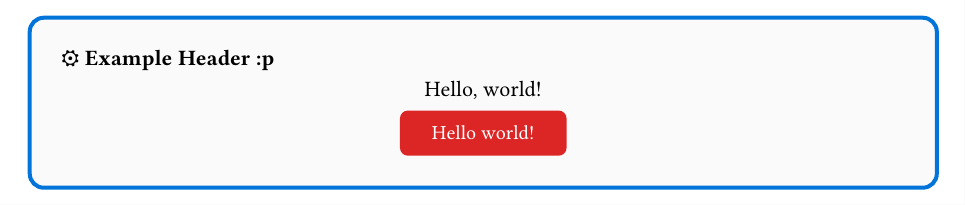
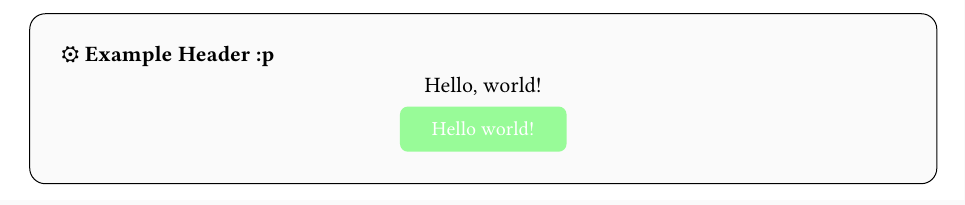
Before and after one commit to TuringProblem/atoms, a Typst document (lib.typ, which reads src/colors/colors.typ, src/molecules/buttons/basic.typ): part of the page, cut so that both start at the same text. Compiled offline with Typst 0.15.

Commit message:
feat: added colors

```diff
--- a/lib.typ
+++ b/lib.typ
@@ -6,11 +6,11 @@
 #card(config: (
   padding: 16pt,
   radius: 8pt,
-  border: (width: 2pt, color: blue),
+  border: (width: 0.5pt, color: rgb(0, 0, 0)),
   header: (title: "Example Header :p", icon: emoji.gear),
 ))[
   #align(center)[
     #text()[Hello, world!] \
-    #basicButton("Hello world!", variant: "destructive", size: "lg")
+    #basicButton([#link("https://github.com/TuringProblem")[Hello world!]], variant: "secondary", size: "lg")
   ]
 ]
--- /dev/null
+++ b/src/colors/colors.typ
@@ -0,0 +1,89 @@
+/**
+* @author: { @Override }
+* @since: 12/23/2025 @ 01:20
+*/
+
+//: rgb(""),
+#let reds = (
+  alertRed: rgb("#dc2626"),
+  standard: red,
+  blood: rgb("#880808"),
+  burnt: rgb("#9E2811"),
+  sunset: rgb("#96564B"),
+  brightRed: rgb("#C72004"),
+  neon: rgb("#FF2500"),
+)
+
+#let oranges = (
+  creamsicle: rgb("#E8922A"),
+  light: rgb("#FFB900"),
+  neon: rgb("#FF7700"),
+)
+
+#let browns = (
+  standard: rgb("#4A2B0E"),
+  nude: rgb("#997C5F"),
+  earth: rgb("#634F3A"),
+  terd: rgb("#361D03"),
+)
+
+#let greens = (
+  alertGreen: rgb("#007a5a"),
+  emerald: rgb("#50C878"),
+  mint: rgb("#98FB98"),
+  cartractor: rgb("#3DED97"),
+  neon: rgb("#39FF14"),
+  standard: green,
+)
+
+#let blues = (
+  standard: blue,
+  teal: rgb("#08CFCF"),
+  darkTeal: rgb("#016969"),
+  sky: rgb("#2EC7FF"),
+  ocean: rgb("#0E4D63"),
+  river: rgb("#0B86B3"),
+  neon: rgb("#00F8FF"),
+  cartractor: rgb("#82EEFD"),
+  frog: rgb("#4D8585"),
+)
+
+#let purples = (
+  standard: purple,
+  neon: rgb("#DD00FF"),
+  darkNeon: rgb("#8A029E"),
+  dataDog: rgb("#632CA6"),
+  soft: rgb("#A33BA3"),
+  rose: rgb("#B03191"),
+  sunset: rgb("#9C599A"),
+)
+
+
+#let yellows = (
+  standard: yellow,
+  brightYellow: rgb("#FFEF00"),
+  neon: rgb("#EEFF00"),
+  terd: rgb("#788008"),
+  bee: rgb("#E8CE2A"),
+  liberty: rgb("#FFD000"),
+)
+
+#let whites = (
+  standard: white,
+  shade: rgb("#E0DFDE"),
+  concrete: rgb("#A8A7A5"),
+  late: rgb("#737272"),
+)
+
+
+
+
+// These colors are pallete colors based on core colors above
+
+#let system = (
+  green: greens.mint,
+  red: reds.neon,
+  gray: whites.shade,
+  blue: blues.sky,
+  purple: purples.dataDog,
+)
--- a/src/molecules/buttons/basic.typ
+++ b/src/molecules/buttons/basic.typ
@@ -1,3 +1,5 @@
+#import "../../colors/colors.typ": *
+
 #let basicButton(
   content,
   variant: "default",
```
Also changed, not shown: src/molecules/buttons/basic.typ (4 more changed lines).
